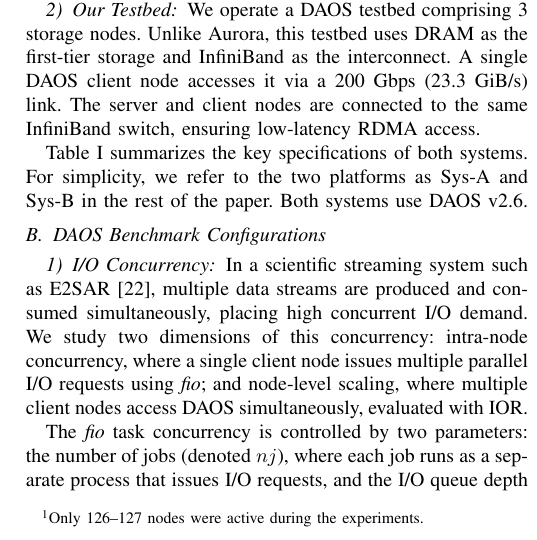
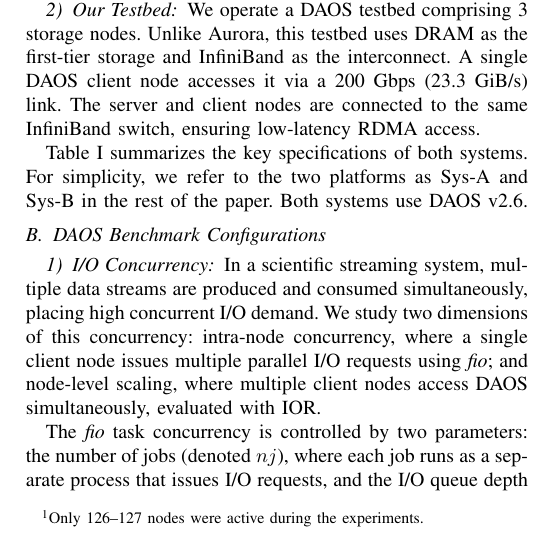
Before and after one commit to cissieAB/PDSW26_daos-bench-paper, a LaTeX paper (main.tex, which reads secs/methods.tex): part of one column of page 2 of 7, cut so that both start at the same text. Compiled offline with pdfLaTeX; a missing font is replaced by an installed copy or a similar font; a LaTeX package or settings file that is missing is left out.

Commit message:
Web minor

```diff
--- a/secs/methods.tex
+++ b/secs/methods.tex
@@ -24,7 +24,7 @@
 
 \subsubsection{I/O Concurrency}
 
-In a scientific streaming system such as E2SAR \cite{e2sar-github}, multiple data streams are produced and consumed simultaneously, placing high concurrent I/O demand. We study two dimensions of this concurrency: intra-node concurrency, where a single client node issues multiple parallel I/O requests using \textit{fio}; and node-level scaling, where multiple client nodes access DAOS simultaneously, evaluated with IOR.
+In a scientific streaming system, multiple data streams are produced and consumed simultaneously, placing high concurrent I/O demand. We study two dimensions of this concurrency: intra-node concurrency, where a single client node issues multiple parallel I/O requests using \textit{fio}; and node-level scaling, where multiple client nodes access DAOS simultaneously, evaluated with IOR.
 
 The \textit{fio} task concurrency is controlled by two parameters: the number of jobs (denoted $nj$), where each job runs as a separate process that issues I/O requests, and the I/O queue depth (denoted $iod$), which specifies how many I/O requests each process can have in flight simultaneously. For asynchronous I/O engines such as \texttt{dfs}, the product $nj \times iod$ determines the overall concurrency level. Synchronous engines, such as \texttt{pvsync2}, issue one blocking request at a time, regardless of $iod$. In addition, the granularity of each I/O request (fio's \texttt{bs} flag, denoted $rs$ to unify with IOR's transfer size \texttt{-t}) substantially influences both throughput and latency. We systematically vary these parameters using the \texttt{dfs} engine across three experiment designs:
 
```
Also changed, not shown: main.tex (+1 -1 lines).
